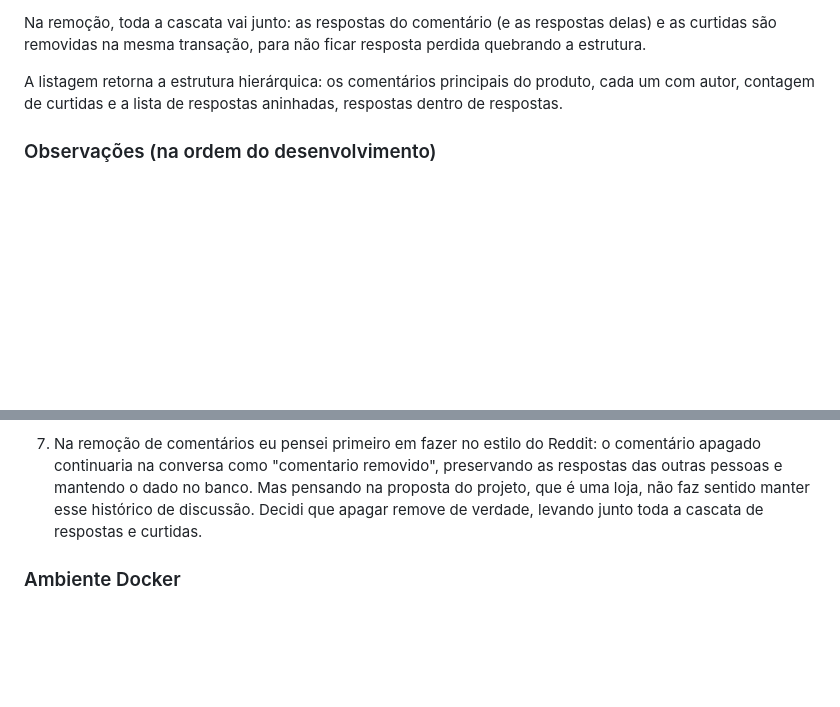
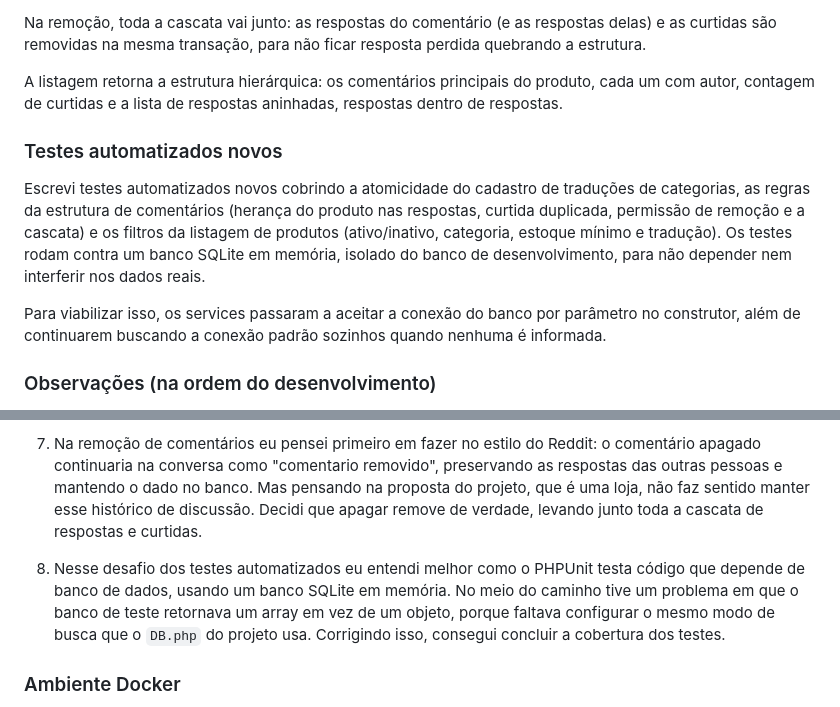
Before and after one commit to gnery7/product-catalog-api, a Markdown page: README.md, 2 parts joined by grey strips. GitHub-like rendering; blank space fills up the shorter version.

Commit message:
docs: bloco sobre testes automatizados e novas observacoes

```diff
--- a/README.md
+++ b/README.md
@@ -248,6 +248,12 @@ Na remoção, toda a cascata vai junto: as respostas do comentário (e as respos
 
 A listagem retorna a estrutura hierárquica: os comentários principais do produto, cada um com autor, contagem de curtidas e a lista de respostas aninhadas, respostas dentro de respostas.
 
+### Testes automatizados novos
+
+Escrevi testes automatizados novos cobrindo a atomicidade do cadastro de traduções de categorias, as regras da estrutura de comentários (herança do produto nas respostas, curtida duplicada, permissão de remoção e a cascata) e os filtros da listagem de produtos (ativo/inativo, categoria, estoque mínimo e tradução). Os testes rodam contra um banco SQLite em memória, isolado do banco de desenvolvimento, para não depender nem interferir nos dados reais.
+
+Para viabilizar isso, os services passaram a aceitar a conexão do banco por parâmetro no construtor, além de continuarem buscando a conexão padrão sozinhos quando nenhuma é informada.
+
 ### Observações (na ordem do desenvolvimento)
 
 1. Durante o preparo do ambiente do docker, eu notei que no `README` o comando de reverter migration era `rollback`, no `composer.json` era `rollback-migration`, optei por alterar no `composer.json` para apenas `rollback` para seguir o `README`.
@@ -264,6 +270,8 @@ A listagem retorna a estrutura hierárquica: os comentários principais do produ
 
 7. Na remoção de comentários eu pensei primeiro em fazer no estilo do Reddit: o comentário apagado continuaria na conversa como "comentario removido", preservando as respostas das outras pessoas e mantendo o dado no banco. Mas pensando na proposta do projeto, que é uma loja, não faz sentido manter esse histórico de discussão. Decidi que apagar remove de verdade, levando junto toda a cascata de respostas e curtidas.
 
+8. Nesse desafio dos testes automatizados eu entendi melhor como o PHPUnit testa código que depende de banco de dados, usando um banco SQLite em memória. No meio do caminho tive um problema em que o banco de teste retornava um array em vez de um objeto, porque faltava configurar o mesmo modo de busca que o `DB.php` do projeto usa. Corrigindo isso, consegui concluir a cobertura dos testes.
+
 ### Ambiente Docker
 - Subir a aplicação: `docker compose up -d` (porta 8000)
 - Instalar dependências: `docker compose run --rm app composer install`
```
Also changed, not shown: other parts of README.md (+1 -1 lines).
